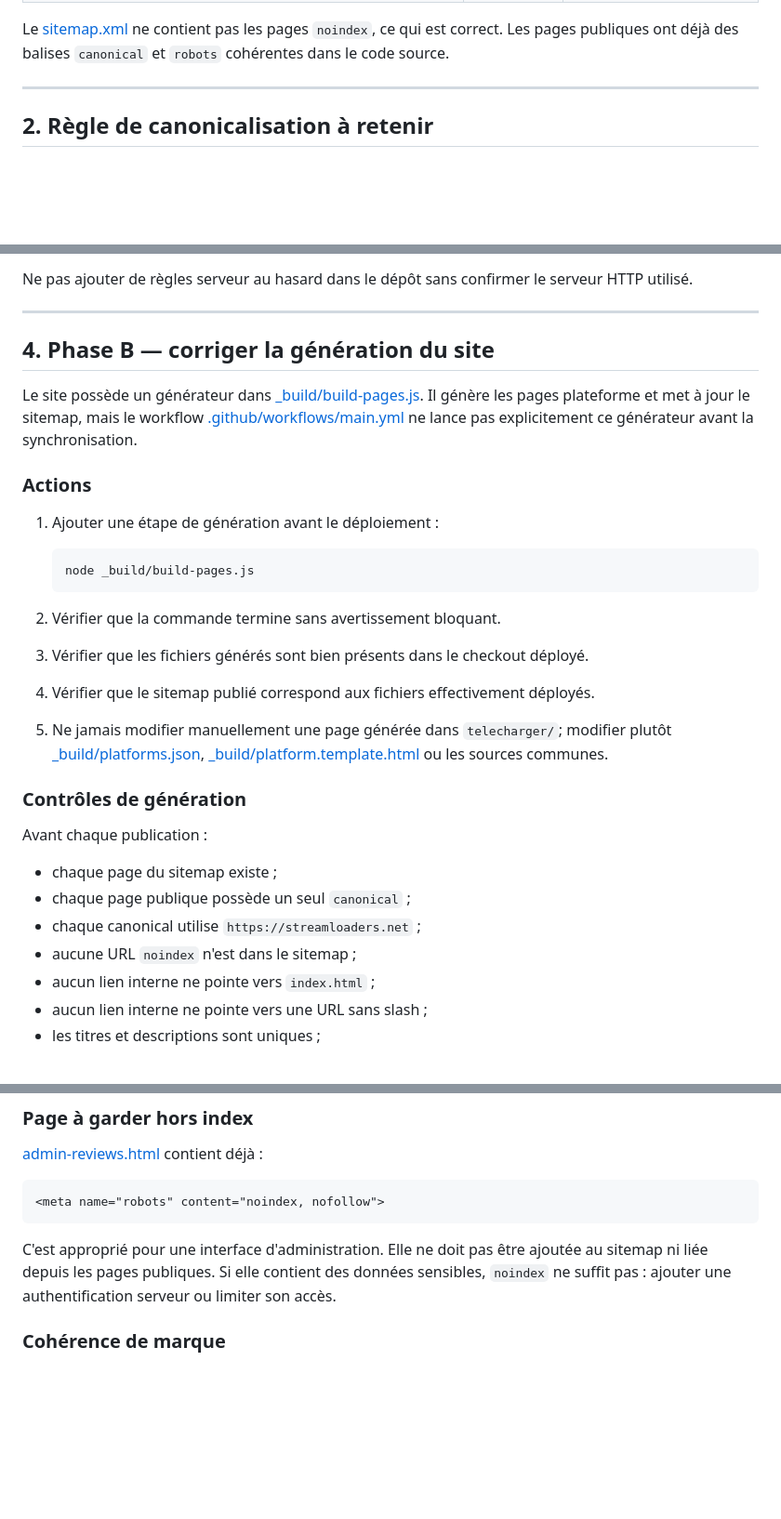
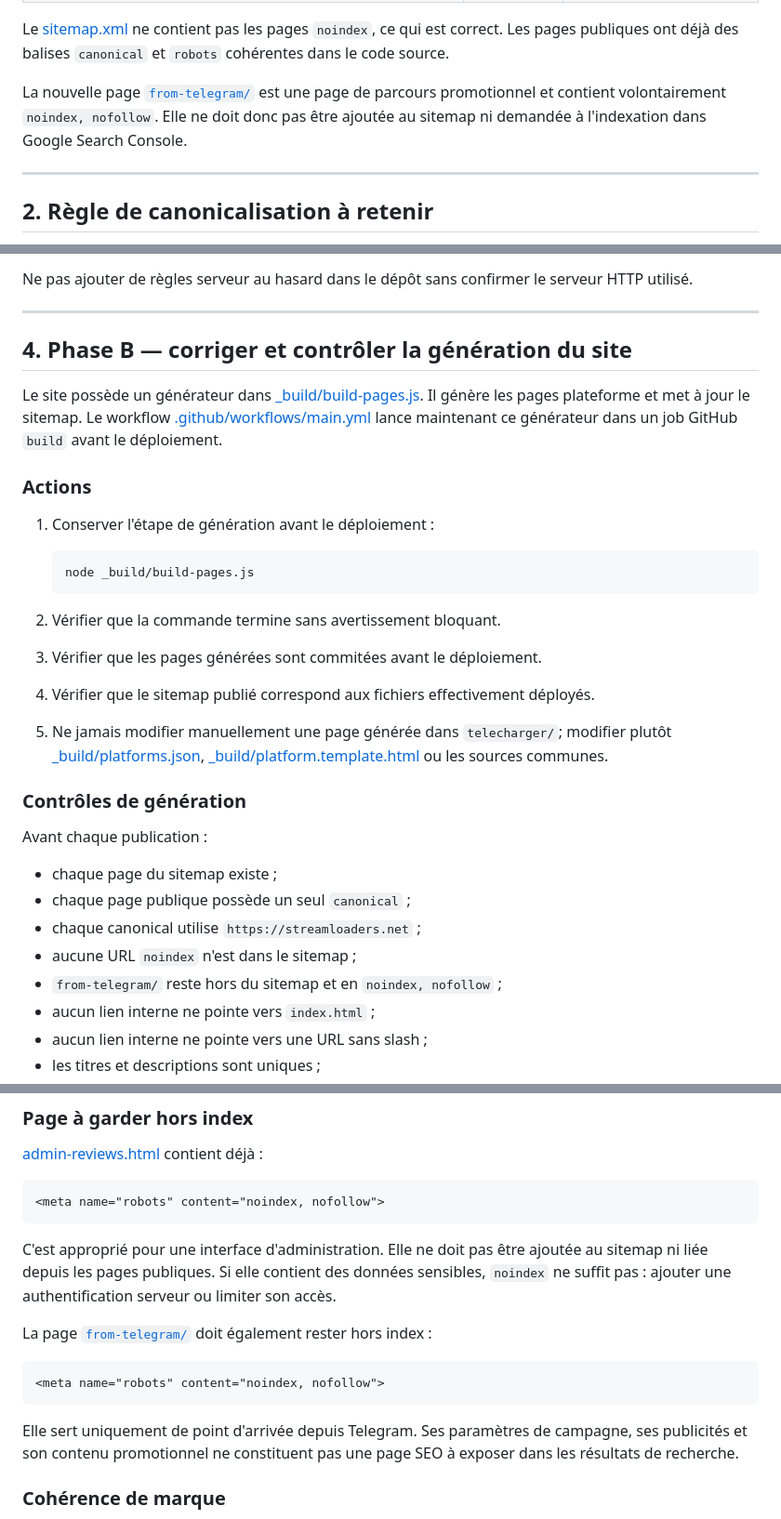
Before and after one commit to relouBird/streamloader-app, a Markdown page: SEO-MIGRATION.md, 3 parts joined by grey strips. Shown at 93% size. Drawn GitHub-style; blank space fills up the shorter version.

Commit message:
Update SEO-MIGRATION.md to include new SEO deployment verification steps

````diff
--- a/SEO-MIGRATION.md
+++ b/SEO-MIGRATION.md
@@ -24,6 +24,10 @@ Les contrôles du site en production montrent plusieurs URL accessibles pour une
 | URL inexistante | `404` | conserver une vraie réponse `404` |
 
 Le [sitemap.xml](./sitemap.xml) ne contient pas les pages `noindex`, ce qui est correct. Les pages publiques ont déjà des balises `canonical` et `robots` cohérentes dans le code source.
+
+La nouvelle page [`from-telegram/`](./from-telegram/index.html) est une page de parcours
+promotionnel et contient volontairement `noindex, nofollow`. Elle ne doit donc pas être
+ajoutée au sitemap ni demandée à l'indexation dans Google Search Console.
 
 ---
 
@@ -102,20 +106,20 @@ Ne pas ajouter de règles serveur au hasard dans le dépôt sans confirmer le se
 
 ---
 
-## 4. Phase B — corriger la génération du site
+## 4. Phase B — corriger et contrôler la génération du site
 
-Le site possède un générateur dans [_build/build-pages.js](./_build/build-pages.js). Il génère les pages plateforme et met à jour le sitemap, mais le workflow [.github/workflows/main.yml](./.github/workflows/main.yml) ne lance pas explicitement ce générateur avant la synchronisation.
+Le site possède un générateur dans [_build/build-pages.js](./_build/build-pages.js). Il génère les pages plateforme et met à jour le sitemap. Le workflow [.github/workflows/main.yml](./.github/workflows/main.yml) lance maintenant ce générateur dans un job GitHub `build` avant le déploiement.
 
 ### Actions
 
-1. Ajouter une étape de génération avant le déploiement :
+1. Conserver l'étape de génération avant le déploiement :
 
    ```bash
    node _build/build-pages.js
    ```
 
 2. Vérifier que la commande termine sans avertissement bloquant.
-3. Vérifier que les fichiers générés sont bien présents dans le checkout déployé.
+3. Vérifier que les pages générées sont commitées avant le déploiement.
 4. Vérifier que le sitemap publié correspond aux fichiers effectivement déployés.
 5. Ne jamais modifier manuellement une page générée dans `telecharger/`; modifier plutôt [_build/platforms.json](./_build/platforms.json), [_build/platform.template.html](./_build/platform.template.html) ou les sources communes.
 
@@ -127,6 +131,7 @@ Avant chaque publication :
 - chaque page publique possède un seul `canonical` ;
 - chaque canonical utilise `https://streamloaders.net` ;
 - aucune URL `noindex` n'est dans le sitemap ;
+- `from-telegram/` reste hors du sitemap et en `noindex, nofollow` ;
 - aucun lien interne ne pointe vers `index.html` ;
 - aucun lien interne ne pointe vers une URL sans slash ;
 - les titres et descriptions sont uniques ;
@@ -151,6 +156,16 @@ Avant chaque publication :
 ```
 
 C'est approprié pour une interface d'administration. Elle ne doit pas être ajoutée au sitemap ni liée depuis les pages publiques. Si elle contient des données sensibles, `noindex` ne suffit pas : ajouter une authentification serveur ou limiter son accès.
+
+La page [`from-telegram/`](./from-telegram/index.html) doit également rester hors index :
+
+```html
+<meta name="robots" content="noindex, nofollow">
+```
+
+Elle sert uniquement de point d'arrivée depuis Telegram. Ses paramètres de campagne,
+ses publicités et son contenu promotionnel ne constituent pas une page SEO à exposer
+dans les résultats de recherche.
 
 ### Cohérence de marque
 
````
Also changed, not shown: other parts of SEO-MIGRATION.md (+3 -1 lines).
